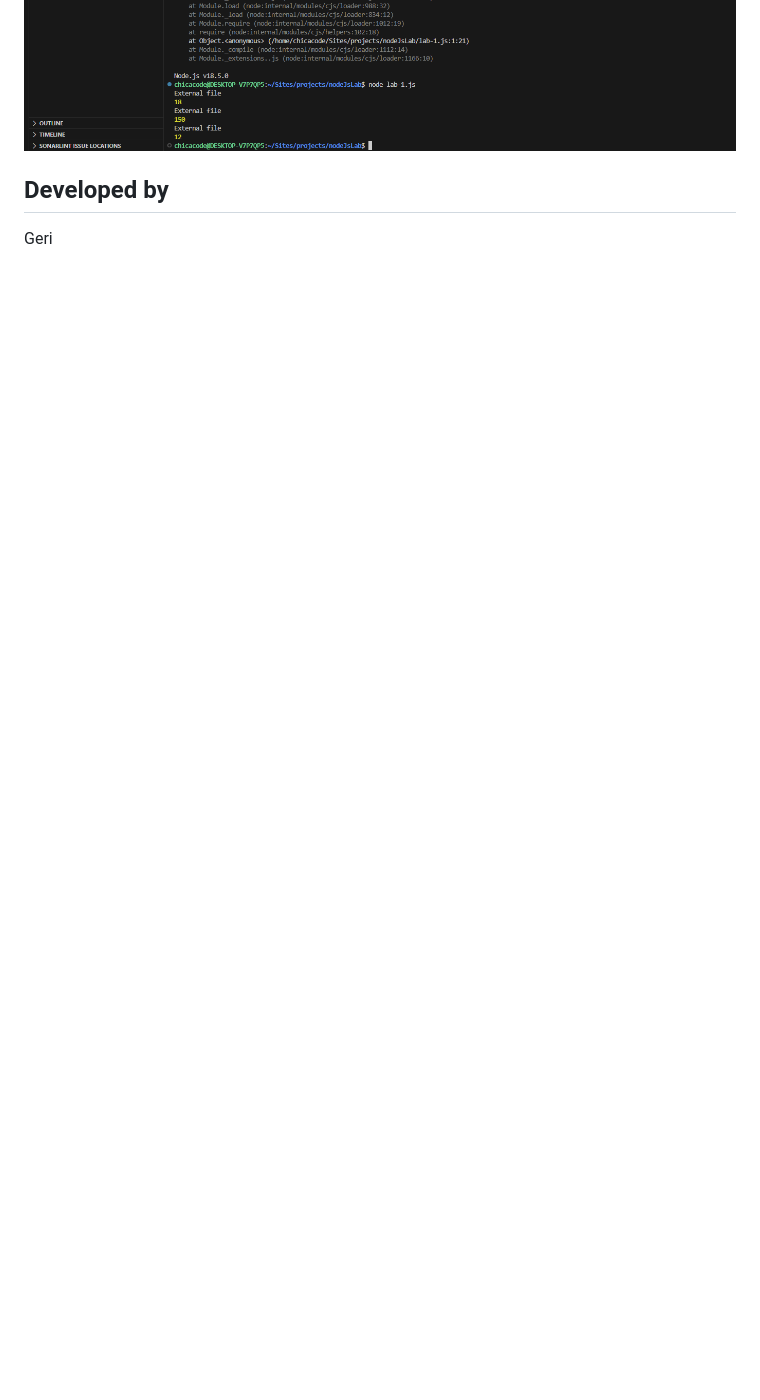
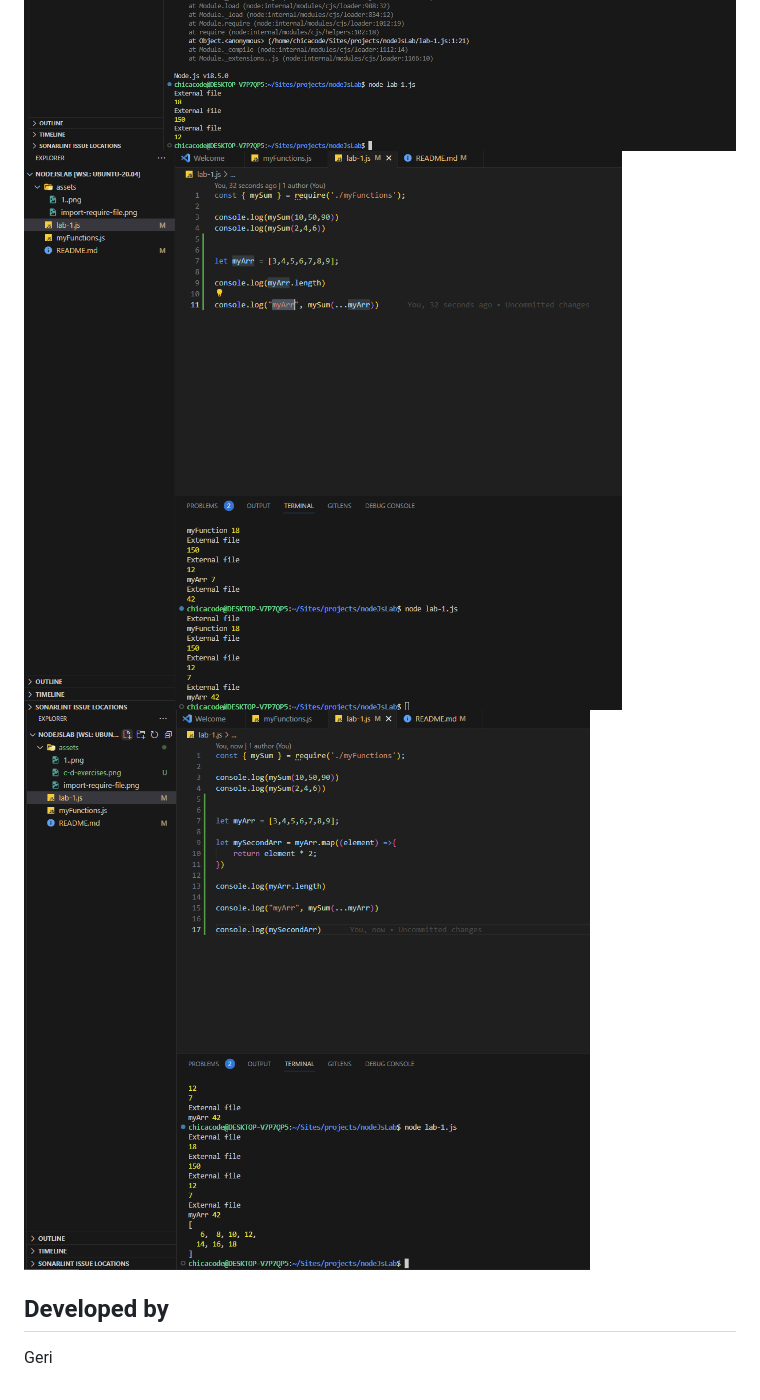
Before and after one commit to chicacode/NodeJs, a Markdown page: README.md, the part around the change printed below. Rendered like a GitHub page; pictures changed too: assets/c-d-exercises.png (added), assets/map-eleemts-arr.png (added); blank space fills up the shorter version.

Commit message:
feat: added exercises d

```diff
--- a/README.md
+++ b/README.md
@@ -11,6 +17,8 @@
 
 ![alt text](./assets/1..png "image")
 ![alt text](./assets/import-require-file.png "image")
+![alt text](./assets/c-d-exercises.png "image")
+![alt text](./assets/map-eleemts-arr.png "image")
 
 ## Developed by
 Geri
```
Also changed, not shown: other parts of README.md (+6 -0 lines), 1 other file.
